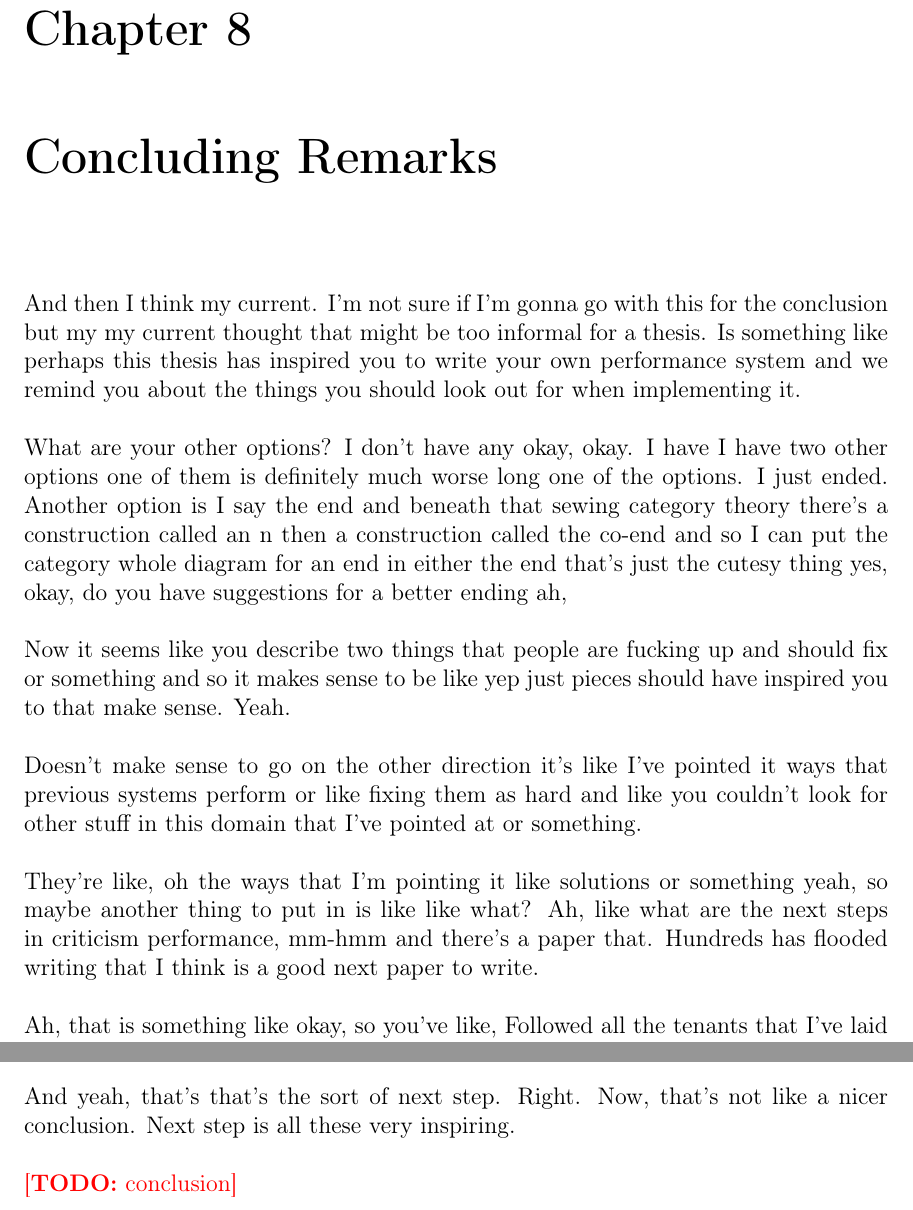
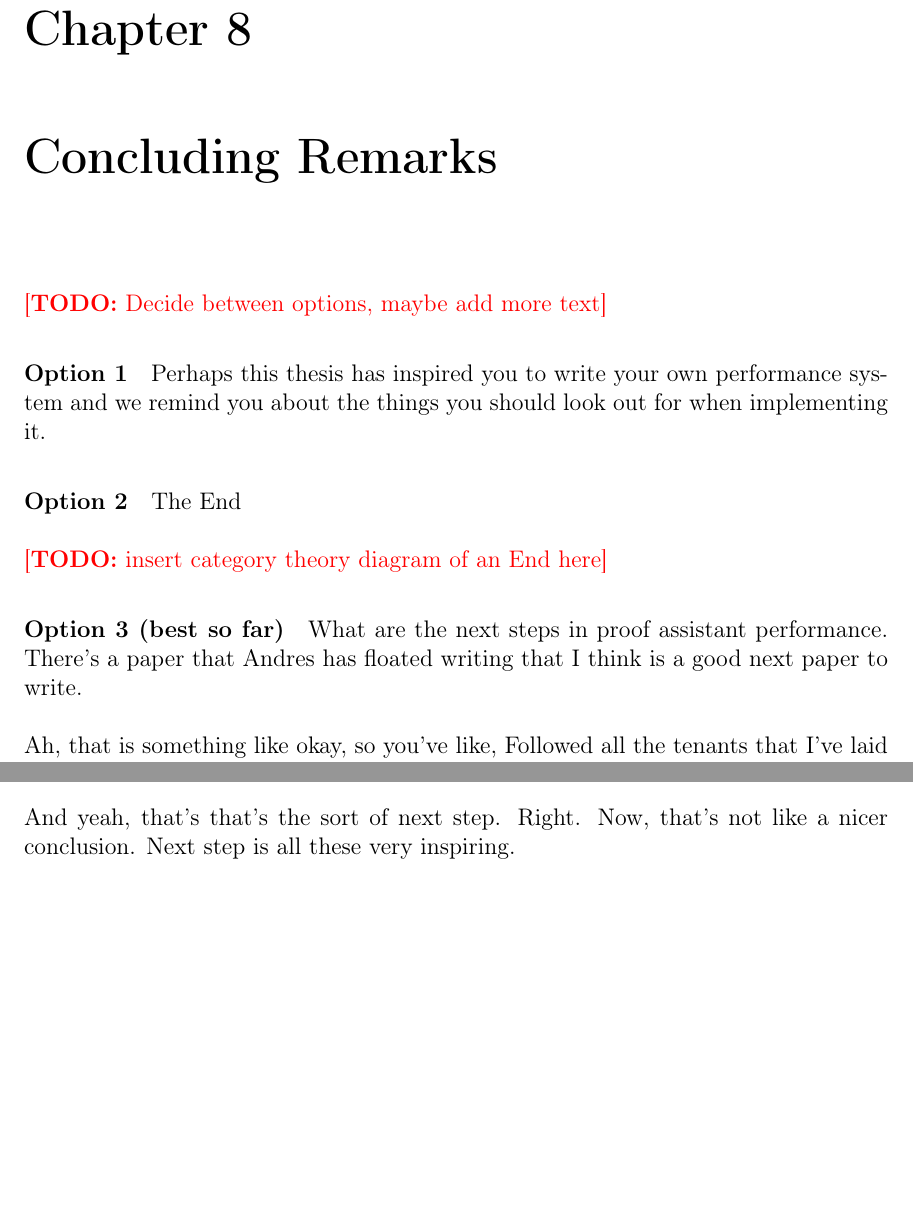
Before and after one commit to JasonGross/doctoral-thesis, a LaTeX thesis (jgross-thesis.tex, which reads chap8-conclusion.tex): two parts of pages 43 and 48 of 48, joined at a grey line, cut so that both start at the same text, the shorter picture padded with empty space. Compiled offline with pdfLaTeX.

Commit message:
Minor conlcusion transcript tidying

```diff
--- a/chap8-conclusion.tex
+++ b/chap8-conclusion.tex
@@ -1,13 +1,18 @@
 \chapter{Concluding Remarks}
-And then I think my current. I'm not sure if I'm gonna go with this for the conclusion but my my current thought that might be too informal for a thesis. Is something like perhaps this thesis has inspired you to write your own performance system and we remind you about the things you should look out for when implementing it.
 
-What are your other options? I don't have any okay, okay. I have I have two other options one of them is definitely much worse long one of the options. I just ended. Another option is I say the end and beneath that sewing category theory there's a construction called an n then a construction called the co-end and so I can put the category whole diagram for an end in either the end that's just the cutesy thing yes, okay, do you have suggestions for a better ending ah,
+\todo{Decide between options, maybe add more text}
+\paragraph{Option 1}
+Perhaps this thesis has inspired you to write your own performance system and we remind you about the things you should look out for when implementing it.
 
-Now it seems like you describe two things that people are fucking up and should fix or something and so it makes sense to be like yep just pieces should have inspired you to that make sense. Yeah.
+\paragraph{Option 2}
 
-Doesn't make sense to go on the other direction it's like I've pointed it ways that previous systems perform or like fixing them as hard and like you couldn't look for other stuff in this domain that I've pointed at or something.
+The End
 
-They're like, oh the ways that I'm pointing it like solutions or something yeah, so maybe another thing to put in is like like what? Ah, like what are the next steps in criticism performance, mm-hmm and there's a paper that. Hundreds has flooded writing that I think is a good next paper to write.
+\todo{insert category theory diagram of an End here}
+
+\paragraph{Option 3 (best so far)}
+
+What are the next steps in proof assistant performance.  There's a paper that Andres has floated writing that I think is a good next paper to write.
 
 Ah, that is something like okay, so you've like, Followed all the tenants that I've laid out to like have fast APIs you're like very careful about where you're having called two things. And then you start hitting so brief historical perspective. I've described a bunch of like quadratic or exponential behaviors where like you're hitting.
 
@@ -88,6 +93,3 @@ And so then that's Cox problem. That's the like, how do you design a proof assis
 But like it would be nice if you don't have to do that. To get things to scale.
 
 And yeah, that's that's the sort of next step. Right. Now, that's not like a nicer conclusion. Next step is all these very inspiring.
-
-
-\todo{conclusion}
```
